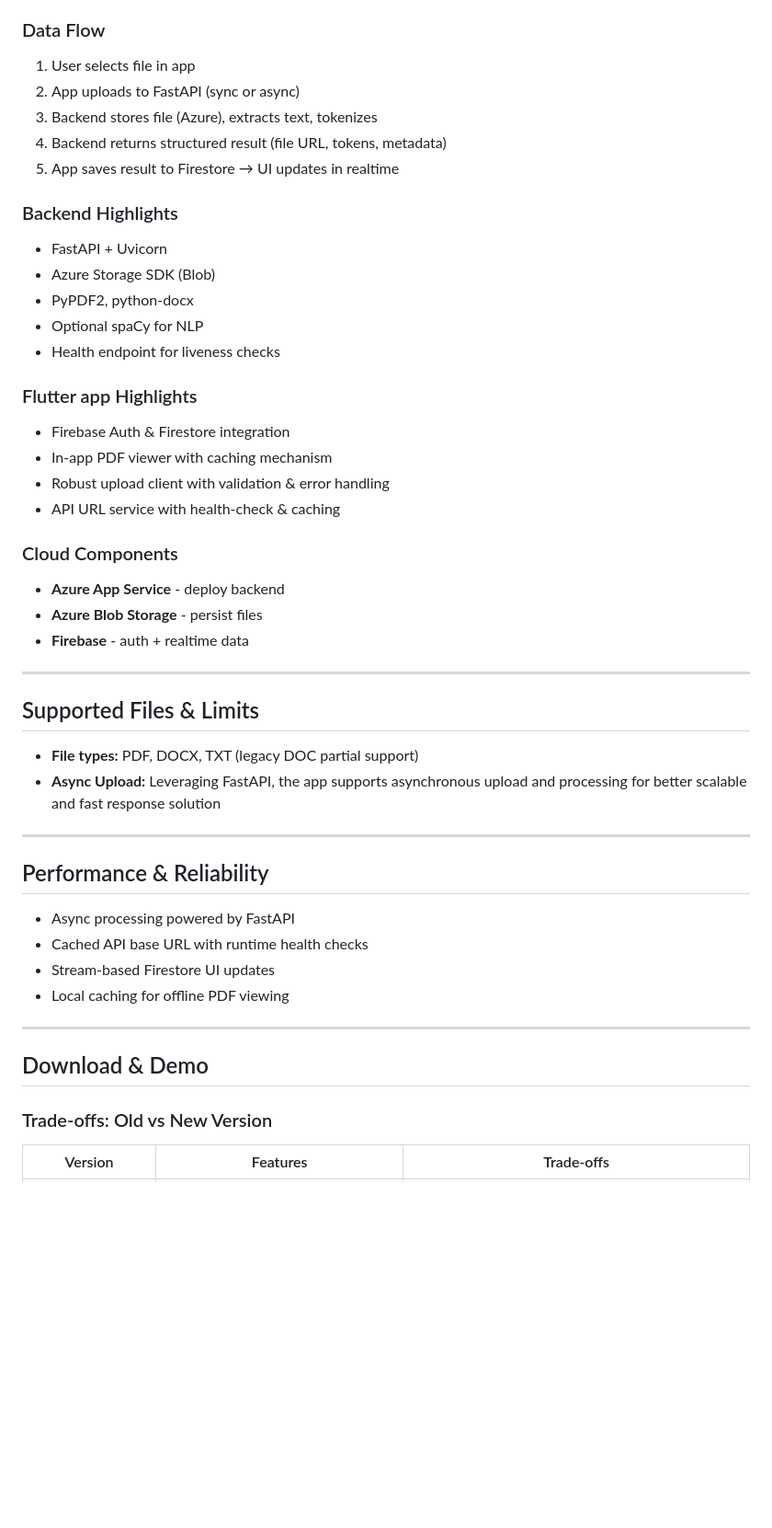
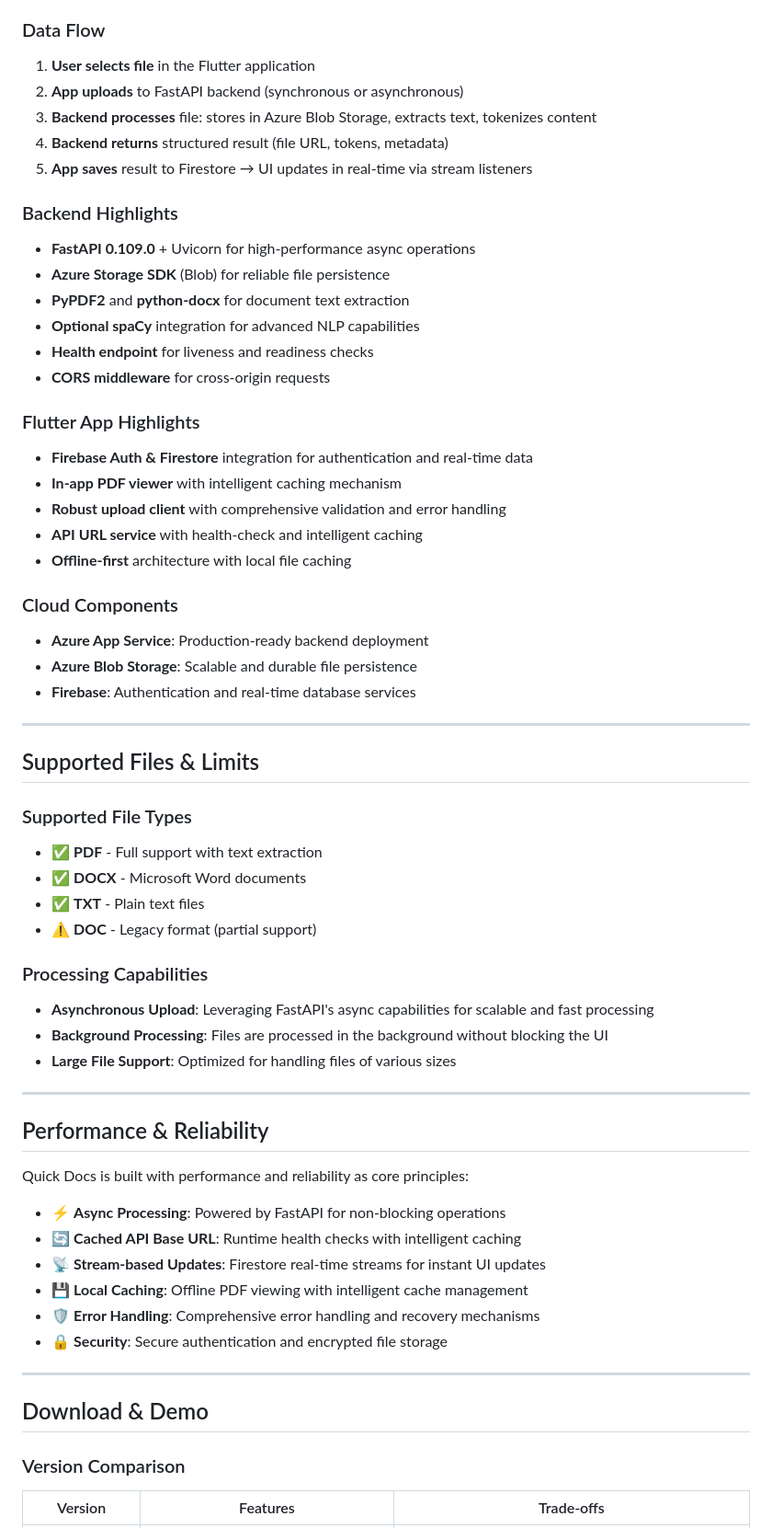
Before and after one commit to chetanr25/quick-docs, a Markdown page: README.md, the part around one of its changes. Shown at 92% size. Drawn GitHub-style; blank space fills up the shorter version.

```diff
--- a/README.md
+++ b/README.md
@@ -80,48 +133,68 @@ Quick Docs centralizes documents, extracts content automatically, and makes them
 
 ### Data Flow
-1. User selects file in app
-2. App uploads to FastAPI (sync or async)
-3. Backend stores file (Azure), extracts text, tokenizes
-4. Backend returns structured result (file URL, tokens, metadata)
-5. App saves result to Firestore → UI updates in realtime
+
+1. **User selects file** in the Flutter application
+2. **App uploads** to FastAPI backend (synchronous or asynchronous)
+3. **Backend processes** file: stores in Azure Blob Storage, extracts text, tokenizes content
+4. **Backend returns** structured result (file URL, tokens, metadata)
+5. **App saves** result to Firestore → UI updates in real-time via stream listeners
 
 ### Backend Highlights
-- FastAPI + Uvicorn
-- Azure Storage SDK (Blob)
-- PyPDF2, python-docx
-- Optional spaCy for NLP
-- Health endpoint for liveness checks
 
-### Flutter app Highlights
-- Firebase Auth & Firestore integration
-- In-app PDF viewer with caching mechanism
-- Robust upload client with validation & error handling
-- API URL service with health-check & caching
+- **FastAPI 0.109.0** + Uvicorn for high-performance async operations
+- **Azure Storage SDK** (Blob) for reliable file persistence
+- **PyPDF2** and **python-docx** for document text extraction
+- **Optional spaCy** integration for advanced NLP capabilities
+- **Health endpoint** for liveness and readiness checks
+- **CORS middleware** for cross-origin requests
+
+### Flutter App Highlights
+
+- **Firebase Auth & Firestore** integration for authentication and real-time data
+- **In-app PDF viewer** with intelligent caching mechanism
+- **Robust upload client** with comprehensive validation and error handling
+- **API URL service** with health-check and intelligent caching
+- **Offline-first** architecture with local file caching
 
 ### Cloud Components
-- **Azure App Service** - deploy backend
-- **Azure Blob Storage** - persist files
-- **Firebase** - auth + realtime data
+
+- **Azure App Service**: Production-ready backend deployment
+- **Azure Blob Storage**: Scalable and durable file persistence
+- **Firebase**: Authentication and real-time database services
 
 ---
 
 ## Supported Files & Limits
-- **File types:** PDF, DOCX, TXT (legacy DOC partial support)
-- **Async Upload:** Leveraging FastAPI, the app supports asynchronous upload and processing for better scalable and fast response solution
+
+### Supported File Types
+- ✅ **PDF** - Full support with text extraction
+- ✅ **DOCX** - Microsoft Word documents
+- ✅ **TXT** - Plain text files
+- ⚠️ **DOC** - Legacy format (partial support)
+
+### Processing Capabilities
+- **Asynchronous Upload**: Leveraging FastAPI's async capabilities for scalable and fast processing
+- **Background Processing**: Files are processed in the background without blocking the UI
+- **Large File Support**: Optimized for handling files of various sizes
 
 ---
 
 ## Performance & Reliability
-- Async processing powered by FastAPI
-- Cached API base URL with runtime health checks
-- Stream-based Firestore UI updates
-- Local caching for offline PDF viewing
+
+Quick Docs is built with performance and reliability as core principles:
+
+- ⚡ **Async Processing**: Powered by FastAPI for non-blocking operations
+- 🔄 **Cached API Base URL**: Runtime health checks with intelligent caching
+- 📡 **Stream-based Updates**: Firestore real-time streams for instant UI updates
+- 💾 **Local Caching**: Offline PDF viewing with intelligent cache management
+- 🛡️ **Error Handling**: Comprehensive error handling and recovery mechanisms
+- 🔒 **Security**: Secure authentication and encrypted file storage
 
 ---
 
 ## Download & Demo
 
-### Trade-offs: Old vs New Version
+### Version Comparison
 
 | Version | Features | Trade-offs |
 |---------|----------|------------|
```
Also changed, not shown: other parts of README.md (+134 -52 lines).
